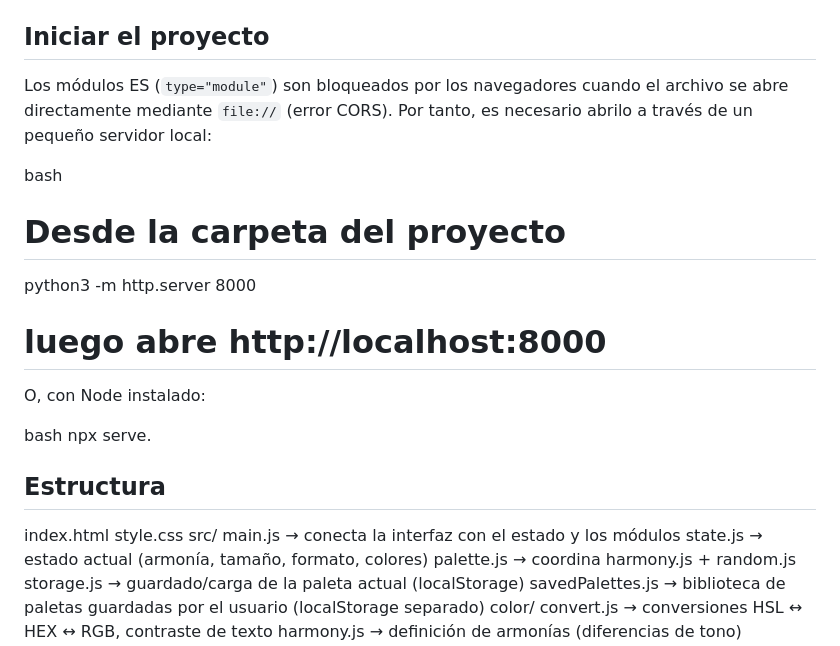
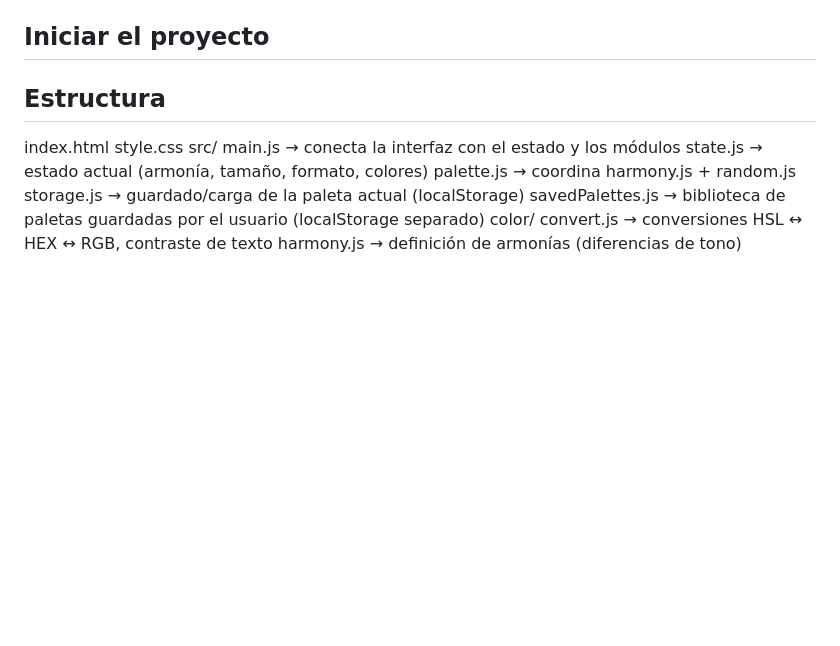
Before and after one commit to jmrbt511/M1_JoseMiguelReyesBetancourt, a Markdown page: README.md, the part around the change. GitHub-like rendering; blank space fills up the shorter version.

Commit message:
Revise README for project overview and instructions
Updated README to reflect project details and structure.

```diff
--- a/README.md
+++ b/README.md
@@ -12,19 +12,7 @@ automático de la paleta actual.
 
 ## Iniciar el proyecto
 
-Los módulos ES (`type="module"`) son bloqueados por los navegadores cuando el
-archivo se abre directamente mediante `file://` (error CORS). Por tanto, es necesario
-abrilo a través de un pequeño servidor local:
 
-bash
-# Desde la carpeta del proyecto
-python3 -m http.server 8000
-# luego abre http://localhost:8000
-
-O, con Node instalado:
-
-bash
-npx serve.
 
 ## Estructura
 
```
